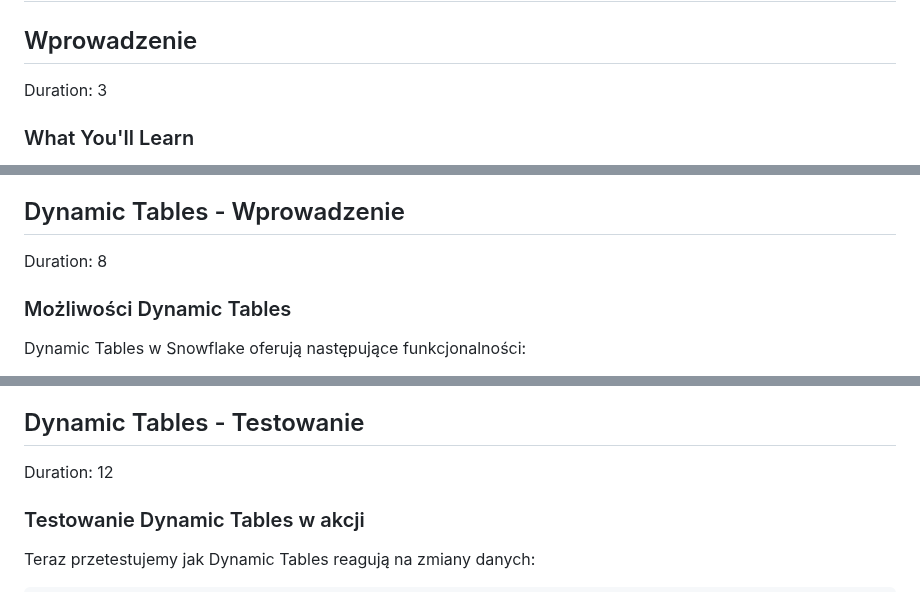
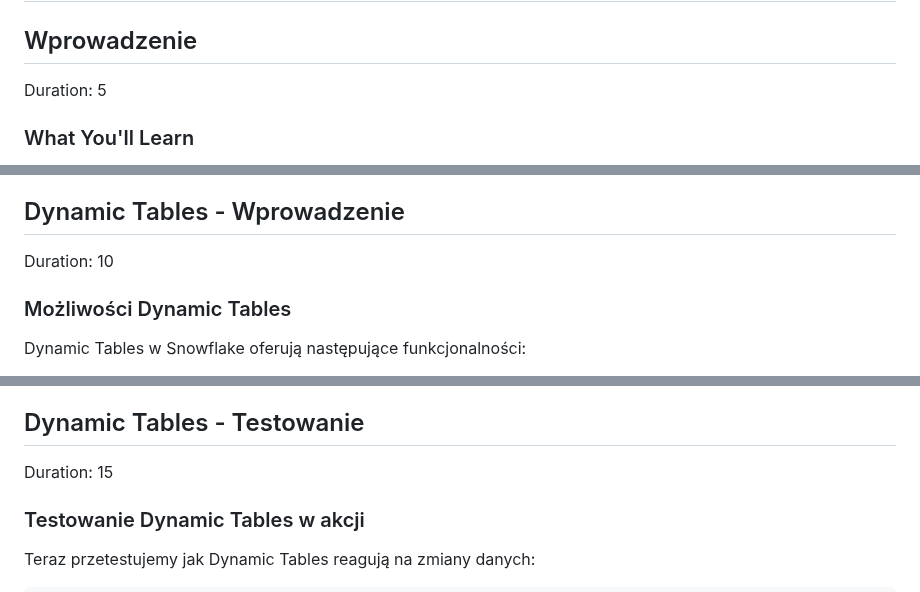
Before and after one commit to sfc-gh-pmanowiecki/getstarted, a Markdown page: mbank-snowflake-quickstart.md, 3 parts joined by grey strips. Rendered like a GitHub page.

Commit message:
Update durations in Snowflake Quickstart documentation to reflect accurate time estimates for each section, and update the link for the complete SQL script for better accessibility.

```diff
--- a/mbank-snowflake-quickstart.md
+++ b/mbank-snowflake-quickstart.md
@@ -9,7 +9,7 @@ feedback link: https://github.com/sfc-gh-pmanowiecki/getstarted
 # Snowflake Database Quickstart
 
 ## Wprowadzenie
-Duration: 3
+Duration: 5
 
 ### What You'll Learn
 
@@ -536,7 +536,7 @@ SELECT * FROM TABLE(INFORMATION_SCHEMA.EXTERNAL_TABLE_FILES(
 - [Stages](https://docs.snowflake.com/en/user-guide/data-load-considerations-stage)
 
 ## Dynamic Tables - Wprowadzenie
-Duration: 8
+Duration: 10
 
 ### Możliwości Dynamic Tables
 
@@ -594,7 +594,7 @@ SELECT * FROM MBANK_ACCOUNT_SUMMARY ORDER BY ACCOUNT_TYPE;
 - [Refresh Modes](https://docs.snowflake.com/en/user-guide/dynamic-tables-refresh)
 
 ## Dynamic Tables - Testowanie
-Duration: 12
+Duration: 15
 
 ### Testowanie Dynamic Tables w akcji
 
```
Also changed, not shown: other parts of mbank-snowflake-quickstart.md (+9 -9 lines).
